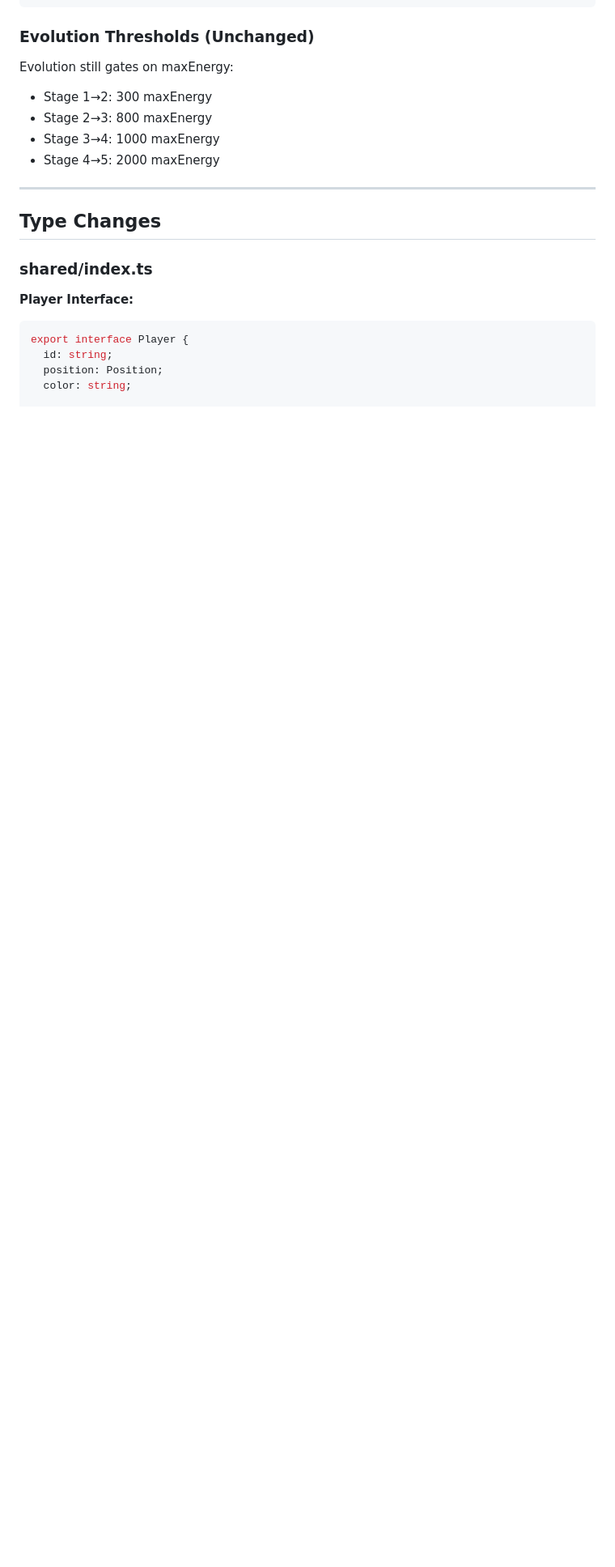
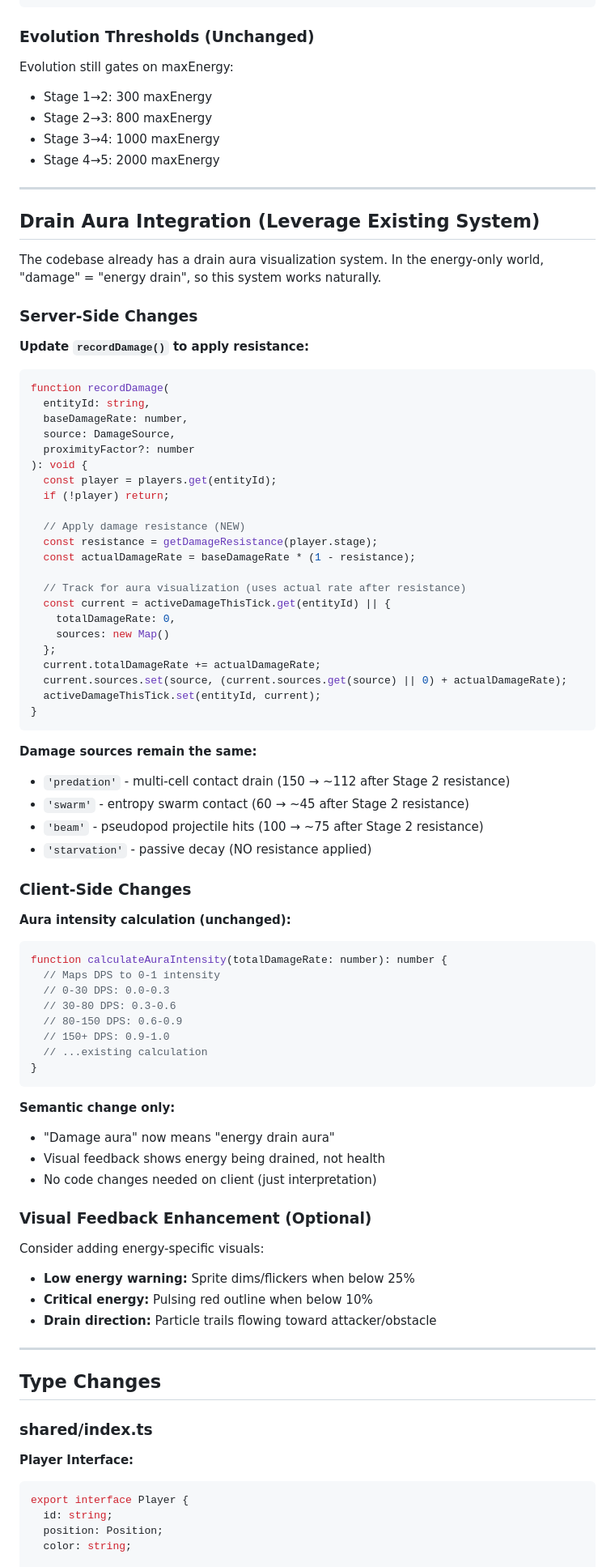
Before and after one commit to s0ulDirect0r/godcell, a Markdown page: history/ENERGY_ONLY_SPEC.md, the part around one of its changes. Shown at 81% size. Drawn GitHub-style; blank space fills up the shorter version.

Commit message:
Update energy-only spec with drain auras and continuous predation

````diff
--- a/history/ENERGY_ONLY_SPEC.md
+++ b/history/ENERGY_ONLY_SPEC.md
@@ -207,6 +239,72 @@ Evolution still gates on maxEnergy:
 - Stage 2→3: 800 maxEnergy
 - Stage 3→4: 1000 maxEnergy
 - Stage 4→5: 2000 maxEnergy
+
+---
+
+## Drain Aura Integration (Leverage Existing System)
+
+The codebase already has a drain aura visualization system. In the energy-only world, "damage" = "energy drain", so this system works naturally.
+
+### Server-Side Changes
+
+**Update `recordDamage()` to apply resistance:**
+```typescript
+function recordDamage(
+  entityId: string,
+  baseDamageRate: number,
+  source: DamageSource,
+  proximityFactor?: number
+): void {
+  const player = players.get(entityId);
+  if (!player) return;
+
+  // Apply damage resistance (NEW)
+  const resistance = getDamageResistance(player.stage);
+  const actualDamageRate = baseDamageRate * (1 - resistance);
+
+  // Track for aura visualization (uses actual rate after resistance)
+  const current = activeDamageThisTick.get(entityId) || {
+    totalDamageRate: 0,
+    sources: new Map()
+  };
+  current.totalDamageRate += actualDamageRate;
+  current.sources.set(source, (current.sources.get(source) || 0) + actualDamageRate);
+  activeDamageThisTick.set(entityId, current);
+}
+```
+
+**Damage sources remain the same:**
+- `'predation'` - multi-cell contact drain (150 → ~112 after Stage 2 resistance)
+- `'swarm'` - entropy swarm contact (60 → ~45 after Stage 2 resistance)
+- `'beam'` - pseudopod projectile hits (100 → ~75 after Stage 2 resistance)
+- `'starvation'` - passive decay (NO resistance applied)
+
+### Client-Side Changes
+
+**Aura intensity calculation (unchanged):**
+```typescript
+function calculateAuraIntensity(totalDamageRate: number): number {
+  // Maps DPS to 0-1 intensity
+  // 0-30 DPS: 0.0-0.3
+  // 30-80 DPS: 0.3-0.6
+  // 80-150 DPS: 0.6-0.9
+  // 150+ DPS: 0.9-1.0
+  // ...existing calculation
+}
+```
+
+**Semantic change only:**
+- "Damage aura" now means "energy drain aura"
+- Visual feedback shows energy being drained, not health
+- No code changes needed on client (just interpretation)
+
+### Visual Feedback Enhancement (Optional)
+
+Consider adding energy-specific visuals:
+- **Low energy warning:** Sprite dims/flickers when below 25%
+- **Critical energy:** Pulsing red outline when below 10%
+- **Drain direction:** Particle trails flowing toward attacker/obstacle
 
 ---
 
````
Also changed, not shown: other parts of history/ENERGY_ONLY_SPEC.md (+98 -47 lines).
